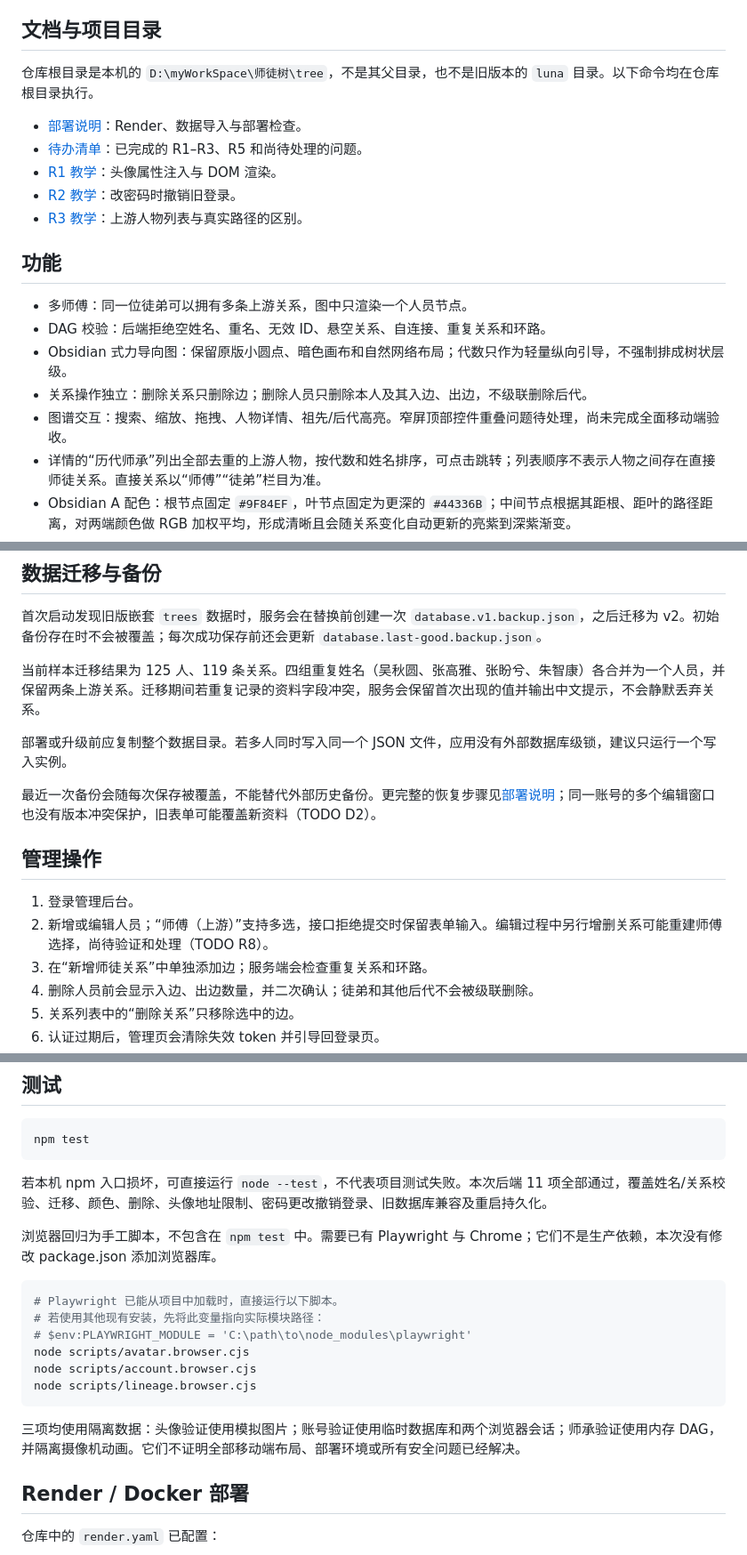
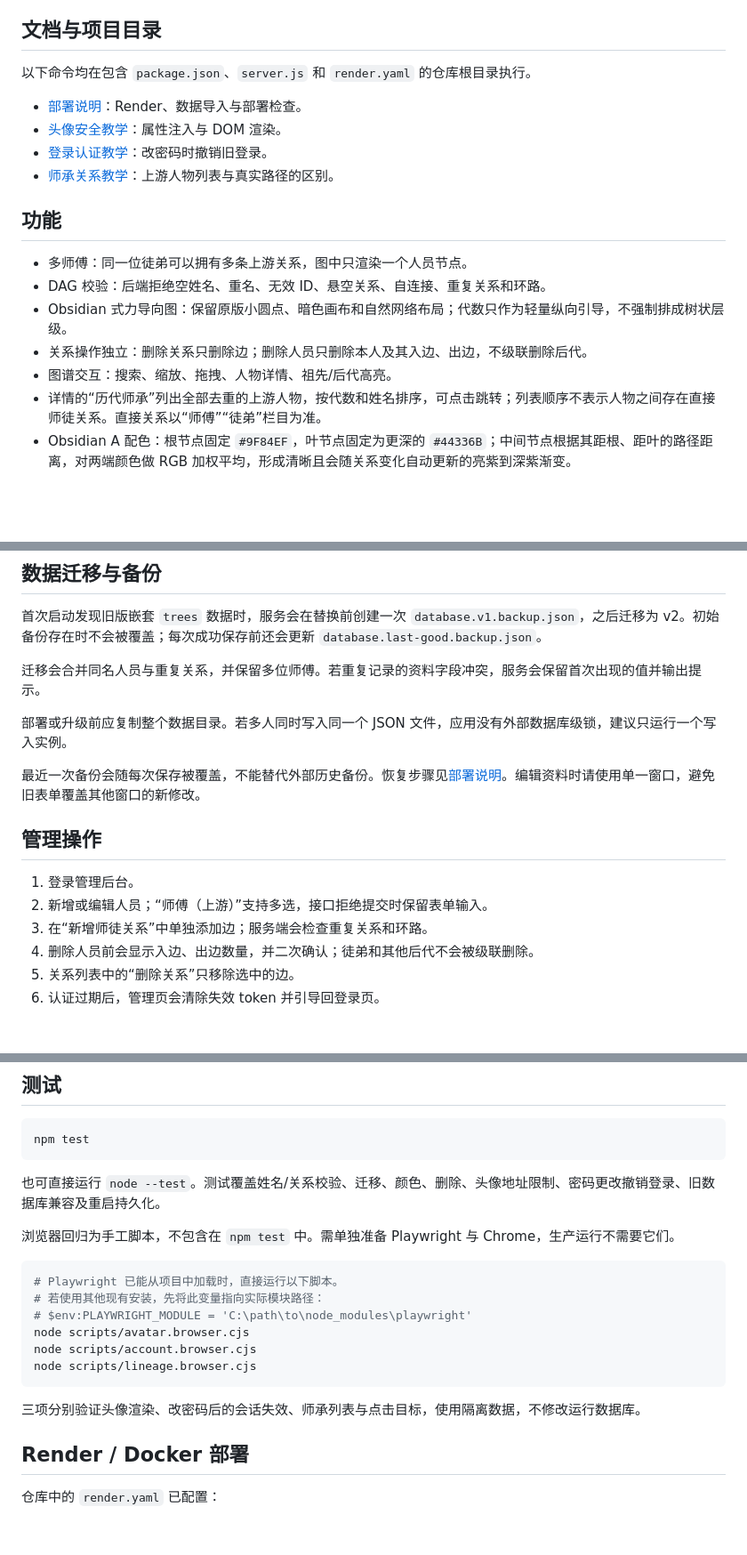
Before and after one commit to chimestone/tree, a Markdown page: README.md, 3 parts joined by grey strips. Shown at 89% size. Drawn GitHub-style; blank space fills up the shorter version.

````diff
--- a/README.md
+++ b/README.md
@@ -4,13 +4,12 @@
 
 ## 文档与项目目录
 
-仓库根目录是本机的 `D:\myWorkSpace\师徒树\tree`，不是其父目录，也不是旧版本的 `luna` 目录。以下命令均在仓库根目录执行。
+以下命令均在包含 `package.json`、`server.js` 和 `render.yaml` 的仓库根目录执行。
 
 - [部署说明](Render部署教程-图文版.md)：Render、数据导入与部署检查。
-- [待办清单](TODO.md)：已完成的 R1–R3、R5 和尚待处理的问题。
-- [R1 教学](docs/R1-avatar-safety.md)：头像属性注入与 DOM 渲染。
-- [R2 教学](docs/R2-session-version.md)：改密码时撤销旧登录。
-- [R3 教学](docs/R3-lineage-list.md)：上游人物列表与真实路径的区别。
+- [头像安全教学](docs/R1-avatar-safety.md)：属性注入与 DOM 渲染。
+- [登录认证教学](docs/R2-session-version.md)：改密码时撤销旧登录。
+- [师承关系教学](docs/R3-lineage-list.md)：上游人物列表与真实路径的区别。
 
 ## 功能
 
@@ -18,7 +17,7 @@
 - DAG 校验：后端拒绝空姓名、重名、无效 ID、悬空关系、自连接、重复关系和环路。
 - Obsidian 式力导向图：保留原版小圆点、暗色画布和自然网络布局；代数只作为轻量纵向引导，不强制排成树状层级。
 - 关系操作独立：删除关系只删除边；删除人员只删除本人及其入边、出边，不级联删除后代。
-- 图谱交互：搜索、缩放、拖拽、人物详情、祖先/后代高亮。窄屏顶部控件重叠问题待处理，尚未完成全面移动端验收。
+- 图谱交互：搜索、缩放、拖拽、人物详情、祖先/后代高亮。
 - 详情的“历代师承”列出全部去重的上游人物，按代数和姓名排序，可点击跳转；列表顺序不表示人物之间存在直接师徒关系。直接关系以“师傅”“徒弟”栏目为准。
 - Obsidian A 配色：根节点固定 `#9F84EF`，叶节点固定为更深的 `#44336B`；中间节点根据其距根、距叶的路径距离，对两端颜色做 RGB 加权平均，形成清晰且会随关系变化自动更新的亮紫到深紫渐变。
 - JSON 持久化：写入前全量校验，先写并验证临时文件，同时保留最近可恢复备份。
@@ -105,16 +102,16 @@ npm start
 
 首次启动发现旧版嵌套 `trees` 数据时，服务会在替换前创建一次 `database.v1.backup.json`，之后迁移为 v2。初始备份存在时不会被覆盖；每次成功保存前还会更新 `database.last-good.backup.json`。
 
-当前样本迁移结果为 125 人、119 条关系。四组重复姓名（吴秋圆、张高雅、张盼兮、朱智康）各合并为一个人员，并保留两条上游关系。迁移期间若重复记录的资料字段冲突，服务会保留首次出现的值并输出中文提示，不会静默丢弃关系。
+迁移会合并同名人员与重复关系，并保留多位师傅。若重复记录的资料字段冲突，服务会保留首次出现的值并输出提示。
 
 部署或升级前应复制整个数据目录。若多人同时写入同一个 JSON 文件，应用没有外部数据库级锁，建议只运行一个写入实例。
 
-最近一次备份会随每次保存被覆盖，不能替代外部历史备份。更完整的恢复步骤见[部署说明](Render部署教程-图文版.md)；同一账号的多个编辑窗口也没有版本冲突保护，旧表单可能覆盖新资料（TODO D2）。
+最近一次备份会随每次保存被覆盖，不能替代外部历史备份。恢复步骤见[部署说明](Render部署教程-图文版.md)。编辑资料时请使用单一窗口，避免旧表单覆盖其他窗口的新修改。
 
 ## 管理操作
 
 1. 登录管理后台。
-2. 新增或编辑人员；“师傅（上游）”支持多选，接口拒绝提交时保留表单输入。编辑过程中另行增删关系可能重建师傅选择，尚待验证和处理（TODO R8）。
+2. 新增或编辑人员；“师傅（上游）”支持多选，接口拒绝提交时保留表单输入。
 3. 在“新增师徒关系”中单独添加边；服务端会检查重复关系和环路。
 4. 删除人员前会显示入边、出边数量，并二次确认；徒弟和其他后代不会被级联删除。
 5. 关系列表中的“删除关系”只移除选中的边。
@@ -140,9 +137,9 @@ npm start
 npm test
 ```
 
-若本机 npm 入口损坏，可直接运行 `node --test`，不代表项目测试失败。本次后端 11 项全部通过，覆盖姓名/关系校验、迁移、颜色、删除、头像地址限制、密码更改撤销登录、旧数据库兼容及重启持久化。
+也可直接运行 `node --test`。测试覆盖姓名/关系校验、迁移、颜色、删除、头像地址限制、密码更改撤销登录、旧数据库兼容及重启持久化。
 
-浏览器回归为手工脚本，不包含在 `npm test` 中。需要已有 Playwright 与 Chrome；它们不是生产依赖，本次没有修改 package.json 添加浏览器库。
+浏览器回归为手工脚本，不包含在 `npm test` 中。需单独准备 Playwright 与 Chrome，生产运行不需要它们。
 
 ```powershell
 # Playwright 已能从项目中加载时，直接运行以下脚本。
@@ -153,7 +150,7 @@ node scripts/account.browser.cjs
 node scripts/lineage.browser.cjs
 ```
 
-三项均使用隔离数据：头像验证使用模拟图片；账号验证使用临时数据库和两个浏览器会话；师承验证使用内存 DAG，并隔离摄像机动画。它们不证明全部移动端布局、部署环境或所有安全问题已经解决。
+三项分别验证头像渲染、改密码后的会话失效、师承列表与点击目标，使用隔离数据，不修改运行数据库。
 
 ## Render / Docker 部署
 
````
Also changed, not shown: other parts of README.md (+4 -8 lines), Render部署教程-图文版.md (+6 -7 lines).
